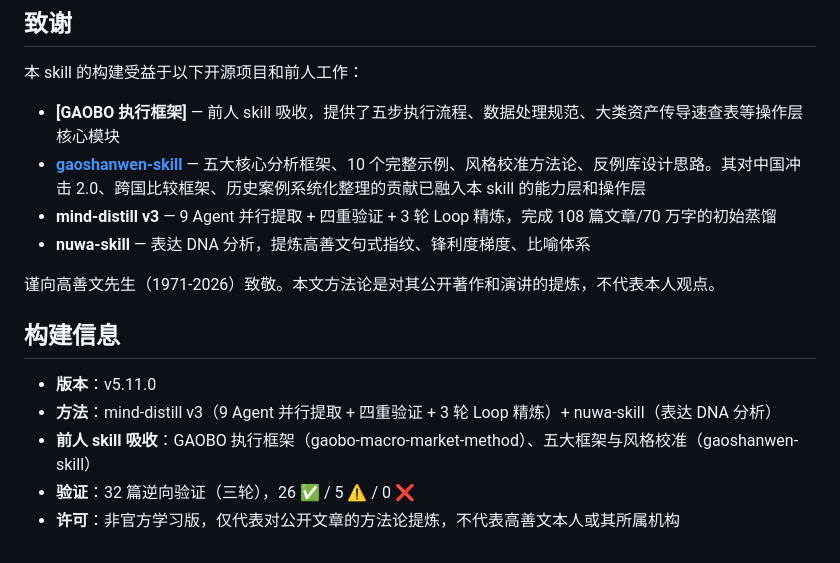
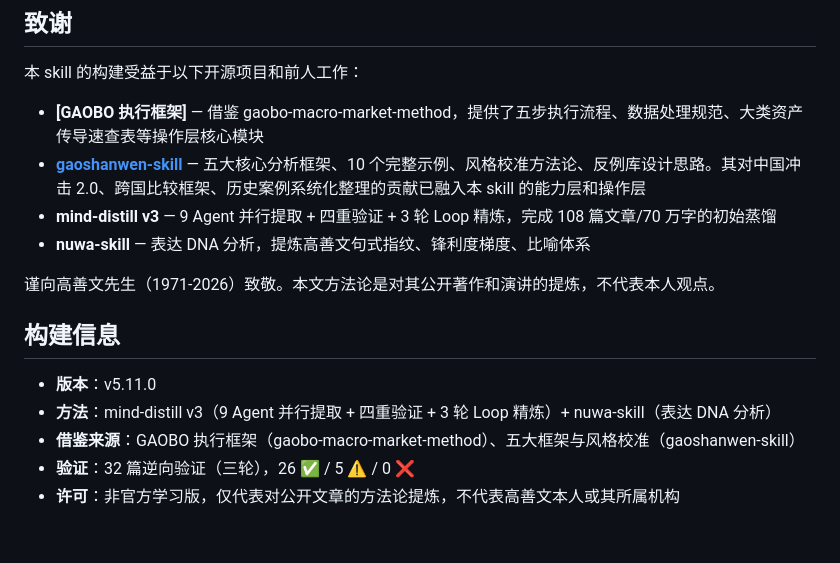
Before and after one commit to Tadalafil-cure/agent-skills, a Markdown page: gaoshanwen-methodology/README.md, the part around the change. Rendered like a GitHub page.

Commit message:
README: 前人skill → gaobo-macro-market-method 实名致谢

```diff
--- a/gaoshanwen-methodology/README.md
+++ b/gaoshanwen-methodology/README.md
@@ -73,7 +73,7 @@ python3 ~/.hermes/skills/gaoshanwen-methodology/scripts/check_deps.py
 
 本 skill 的构建受益于以下开源项目和前人工作：
 
-- **[GAOBO 执行框架]** — 前人 skill 吸收，提供了五步执行流程、数据处理规范、大类资产传导速查表等操作层核心模块
+- **[GAOBO 执行框架]** — 借鉴 gaobo-macro-market-method，提供了五步执行流程、数据处理规范、大类资产传导速查表等操作层核心模块
 - **[gaoshanwen-skill](https://github.com/kevin12369/gaoshanwen-skill)** — 五大核心分析框架、10 个完整示例、风格校准方法论、反例库设计思路。其对中国冲击 2.0、跨国比较框架、历史案例系统化整理的贡献已融入本 skill 的能力层和操作层
 - **mind-distill v3** — 9 Agent 并行提取 + 四重验证 + 3 轮 Loop 精炼，完成 108 篇文章/70 万字的初始蒸馏
 - **nuwa-skill** — 表达 DNA 分析，提炼高善文句式指纹、锋利度梯度、比喻体系
@@ -84,6 +84,6 @@ python3 ~/.hermes/skills/gaoshanwen-methodology/scripts/check_deps.py
 
 - **版本**：v5.11.0
 - **方法**：mind-distill v3（9 Agent 并行提取 + 四重验证 + 3 轮 Loop 精炼）+ nuwa-skill（表达 DNA 分析）
-- **前人 skill 吸收**：GAOBO 执行框架（gaobo-macro-market-method）、五大框架与风格校准（gaoshanwen-skill）
+- **借鉴来源**：GAOBO 执行框架（gaobo-macro-market-method）、五大框架与风格校准（gaoshanwen-skill）
 - **验证**：32 篇逆向验证（三轮），26 ✅ / 5 ⚠️ / 0 ❌
 - **许可**：非官方学习版，仅代表对公开文章的方法论提炼，不代表高善文本人或其所属机构
```
